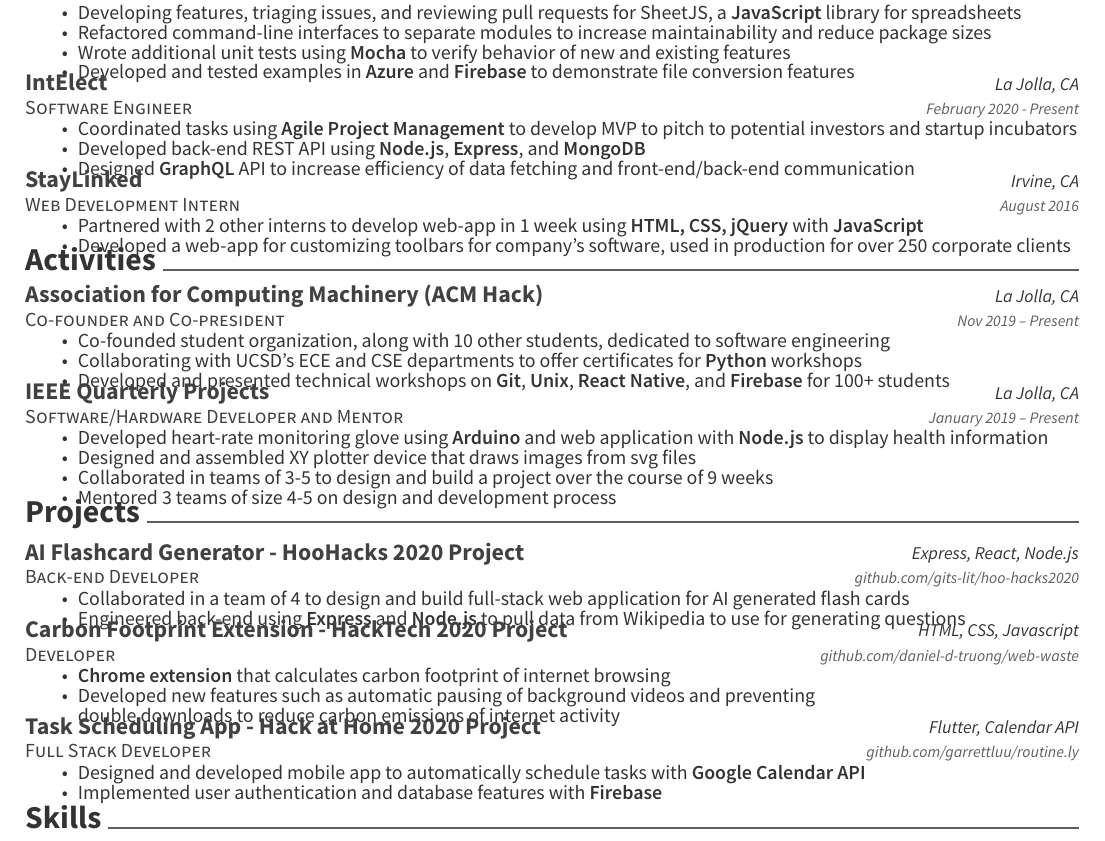
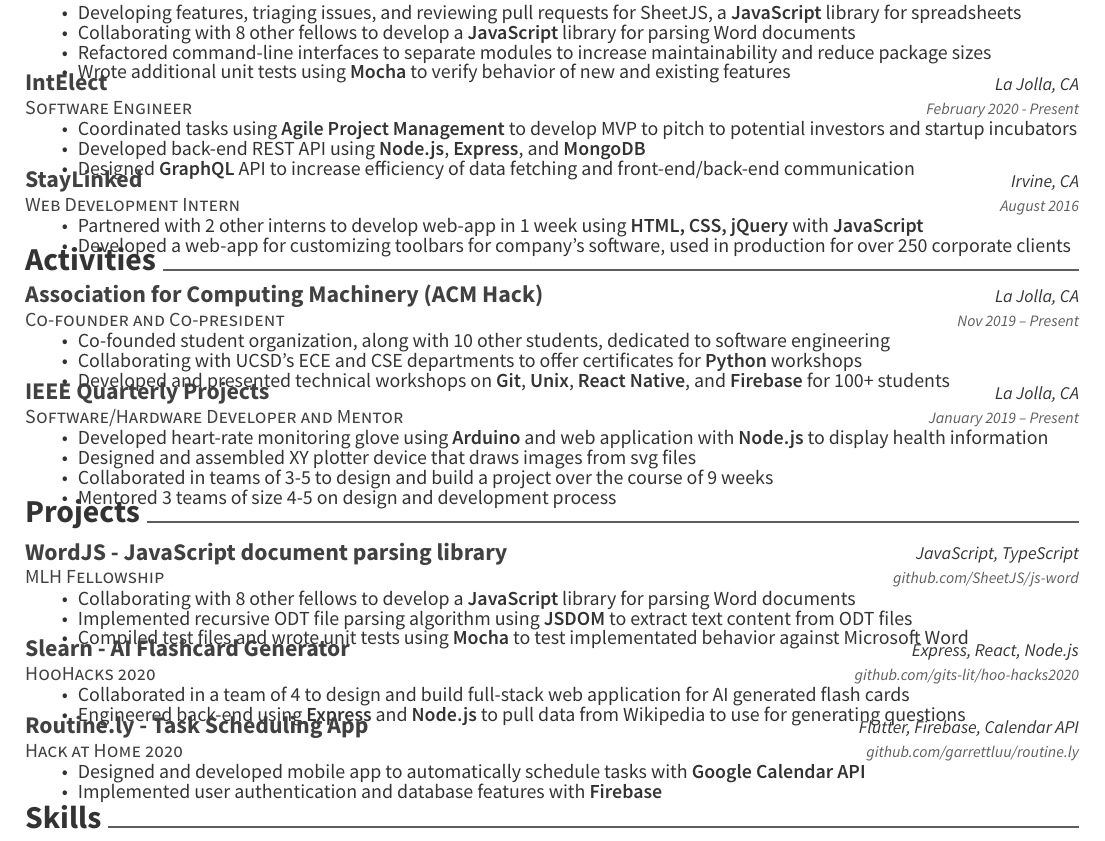
Before and after one commit to garrettluu/resume, a LaTeX CV (resume.tex): part of the page, cut so that both start at the same text. Compiled offline with XeLaTeX.

Commit message:
Halfway through fellowship update

```diff
--- a/resume.tex
+++ b/resume.tex
@@ -24,6 +24,7 @@
 
 %%% Configure a directory location for sections
 \newcommand*{\sectiondir}{resume/}
+\thispagestyle{empty}
 
 %%% Override color
 % Awesome Colors: awesome-emerald, awesome-skyblue, awesome-red, awesome-pink, awesome-orange
@@ -84,12 +85,12 @@
 	{\begin{cvitems}
     \item {Developing features, triaging issues, and reviewing pull requests for
       SheetJS, a \textbf{JavaScript} library for spreadsheets}
+    \item {Collaborating with 8 other fellows to develop a \textbf{JavaScript} library
+    for parsing Word documents}
     \item {Refactored command-line interfaces to separate modules to increase
       maintainability and reduce package sizes}
     \item {Wrote additional unit tests using \textbf{Mocha} to verify behavior
       of new and existing features}
-    \item {Developed and tested examples in \textbf{Azure} and \textbf{Firebase} to
-      demonstrate file conversion features}
 		\end{cvitems}}
 
 	\vspace{-3mm}
@@ -178,8 +179,23 @@
 \begin{cventries}
 
 	\cventry
-  {Back-end Developer}
-  {AI Flashcard Generator - HooHacks 2020 Project}
+  {MLH Fellowship}
+  {WordJS - JavaScript document parsing library}
+  {JavaScript, TypeScript}
+  {github.com/SheetJS/js-word}
+  {\begin{cvitems}
+    \item {Collaborating with 8 other fellows to develop a \textbf{JavaScript} library
+      for parsing Word documents}
+    \item{Implemented recursive ODT file parsing algorithm using \textbf{JSDOM}
+      to extract text content from ODT files}
+    \item{Compiled test files and wrote unit tests using \textbf{Mocha} to test
+      implementated behavior against Microsoft Word}
+    \end{cvitems}}
+
+  \vspace{-3mm}
+	\cventry
+  {HooHacks 2020}
+  {Slearn - AI Flashcard Generator}
 	{Express, React, Node.js}
 	{github.com/gits-lit/hoo-hacks2020}
   {\begin{cvitems}
@@ -191,23 +207,9 @@
 
   \vspace{-3mm}
 	\cventry
-  {Developer}
-  {Carbon Footprint Extension - HackTech 2020 Project}
-  {HTML, CSS, Javascript}
-	{github.com/daniel-d-truong/web-waste}
-  {\begin{cvitems}
-    \item{\textbf{Chrome extension} that calculates carbon footprint of
-      internet browsing}
-    \item{Developed new features such as automatic pausing of background
-      videos and preventing \\ double downloads to reduce carbon emissions of
-      internet activity}
-    \end{cvitems}}
-
-  \vspace{-3mm}
-	\cventry
-  {Full Stack Developer}
-	{Task Scheduling App - Hack at Home 2020 Project}
-	{Flutter, Calendar API}
+  {Hack at Home 2020}
+  {Routine.ly - Task Scheduling App}
+	{Flutter, Firebase, Calendar API}
 	{github.com/garrettluu/routine.ly}
   {\begin{cvitems}
     \item{Designed and developed mobile app to automatically schedule tasks with
@@ -246,7 +248,7 @@
 	\cventry
 	{}
 	{\def\arraystretch{1.15}{\begin{tabular}{ l l l}
-     Languages \hspace{5mm} & {\skill{ Java, C, C++, HTML, CSS, Javascript, Kotlin,
+     Languages \hspace{5mm} & {\skill{ Java, C, C++, HTML, CSS, JavaScript, TypeScript, Kotlin,
       Dart, Python, ARM Assembly}} \\
         Back-End  & {\skill{Node.js, Express, GraphQL, MongoDB, Firebase}} \\
         DevOps/Testing\hspace{5mm} & {\skill{ Git, Unix, GDB, Mocha, JUnit}} \\
```
Also changed, not shown: resume.pdf.
